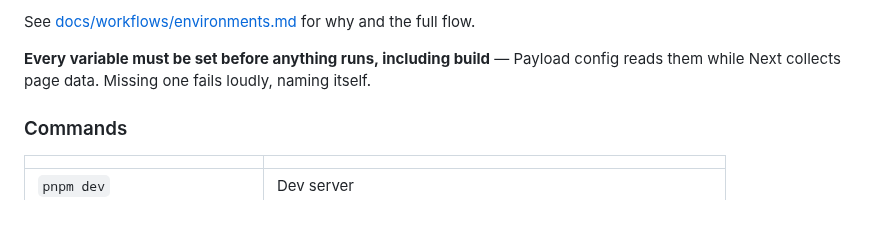
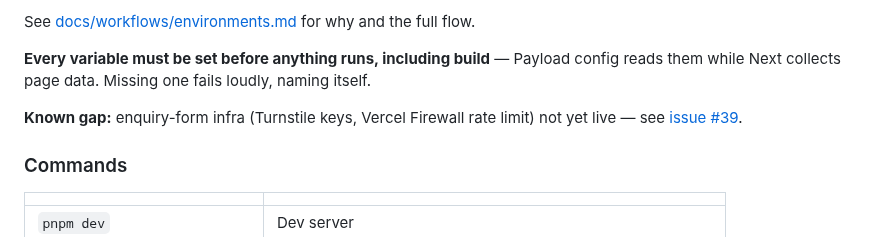
Before and after one commit to chuangcaleb/powerkids-site, a Markdown page: README.md, the part around the change. Drawn GitHub-style; blank space fills up the shorter version.

Commit message:
docs: link open enquiry-form infra gap in README
Turnstile keys and Vercel Firewall rate-limit aren't live yet, tracked in #39. Point future readers there instead of letting the gap go undiscovered.

```diff
--- a/README.md
+++ b/README.md
@@ -47,6 +47,8 @@ pnpm seed:dev-admin  # creates/updates the account in your local DB
 See [docs/workflows/environments.md](docs/workflows/environments.md#dev-admin-account) for why and the full flow.
 
 **Every variable must be set before anything runs, including build** — Payload config reads them while Next collects page data. Missing one fails loudly, naming itself.
+
+**Known gap:** enquiry-form infra (Turnstile keys, Vercel Firewall rate limit) not yet live — see [issue #39](https://github.com/chuangcaleb/powerkids-site/issues/39).
 
 ### Commands
 
```
